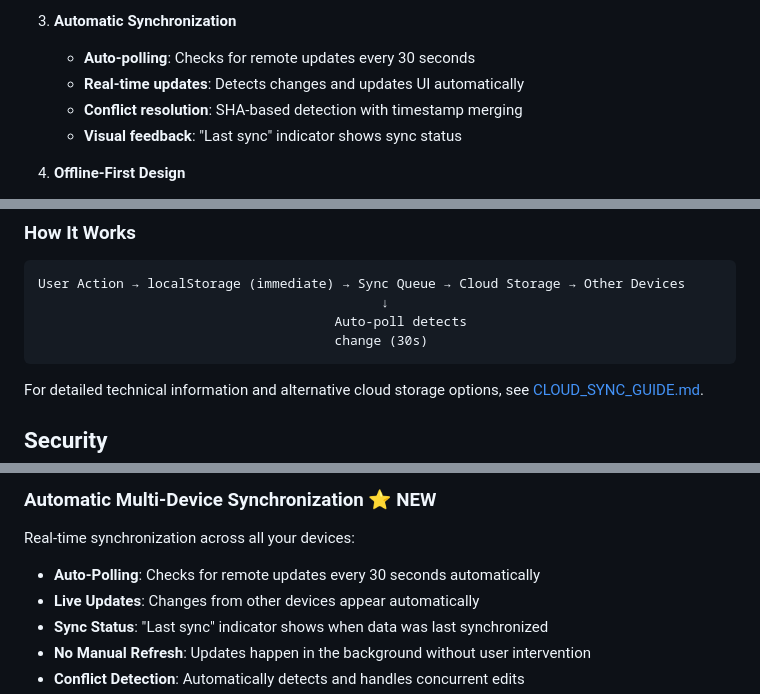
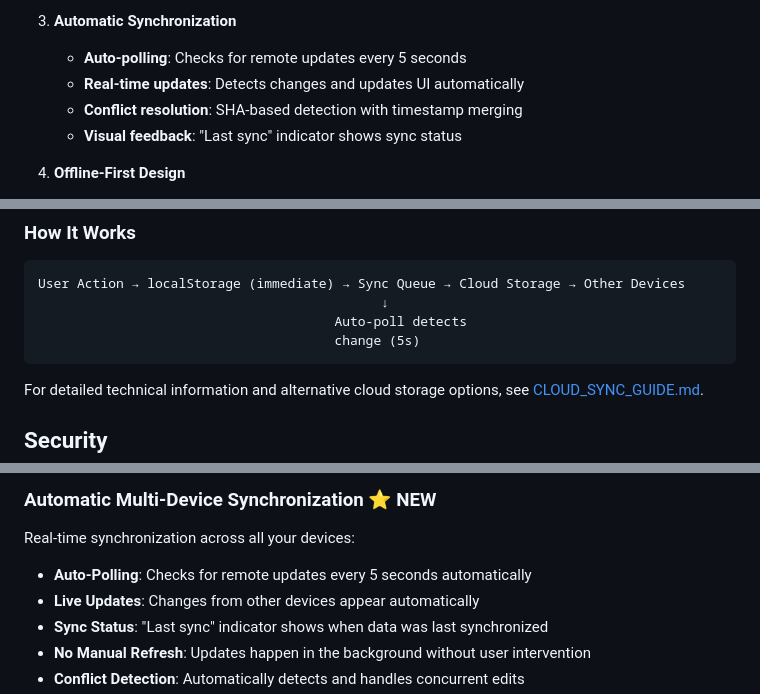
Before and after one commit to markvanengelen-gulo/daily-board, a Markdown page: README.md, 3 parts joined by grey strips. Drawn GitHub-style.

````diff
--- a/README.md
+++ b/README.md
@@ -190,7 +190,7 @@ Daily Board uses a **simplified, API-free architecture** for multi-device synchr
    - See [CLOUD_SYNC_GUIDE.md](CLOUD_SYNC_GUIDE.md) for alternatives
 
 3. **Automatic Synchronization**
-   - **Auto-polling**: Checks for remote updates every 30 seconds
+   - **Auto-polling**: Checks for remote updates every 5 seconds
    - **Real-time updates**: Detects changes and updates UI automatically
    - **Conflict resolution**: SHA-based detection with timestamp merging
    - **Visual feedback**: "Last sync" indicator shows sync status
@@ -213,7 +213,7 @@ Daily Board uses a **simplified, API-free architecture** for multi-device synchr
 User Action → localStorage (immediate) → Sync Queue → Cloud Storage → Other Devices
                                             ↓
                                       Auto-poll detects
-                                      change (30s)
+                                      change (5s)
 ```
 
 For detailed technical information and alternative cloud storage options, see [CLOUD_SYNC_GUIDE.md](CLOUD_SYNC_GUIDE.md).
@@ -237,7 +237,7 @@ For detailed technical information and alternative cloud storage options, see [C
 
 Real-time synchronization across all your devices:
 
-- **Auto-Polling**: Checks for remote updates every 30 seconds automatically
+- **Auto-Polling**: Checks for remote updates every 5 seconds automatically
 - **Live Updates**: Changes from other devices appear automatically
 - **Sync Status**: "Last sync" indicator shows when data was last synchronized
 - **No Manual Refresh**: Updates happen in the background without user intervention
````
Also changed, not shown: other parts of README.md (+3 -3 lines), AUTO_SYNC_TESTING.md (+28 -28 lines).
